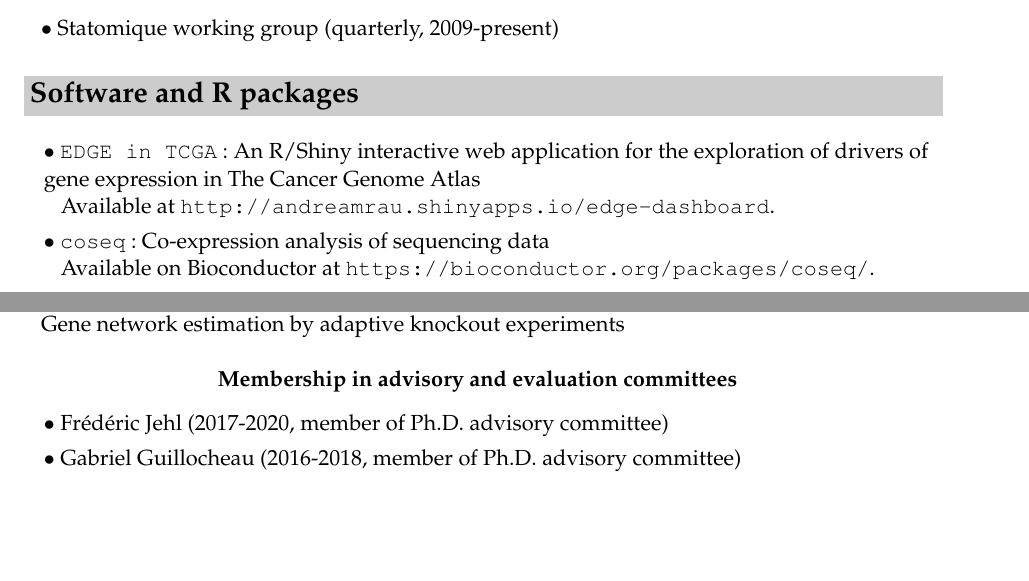
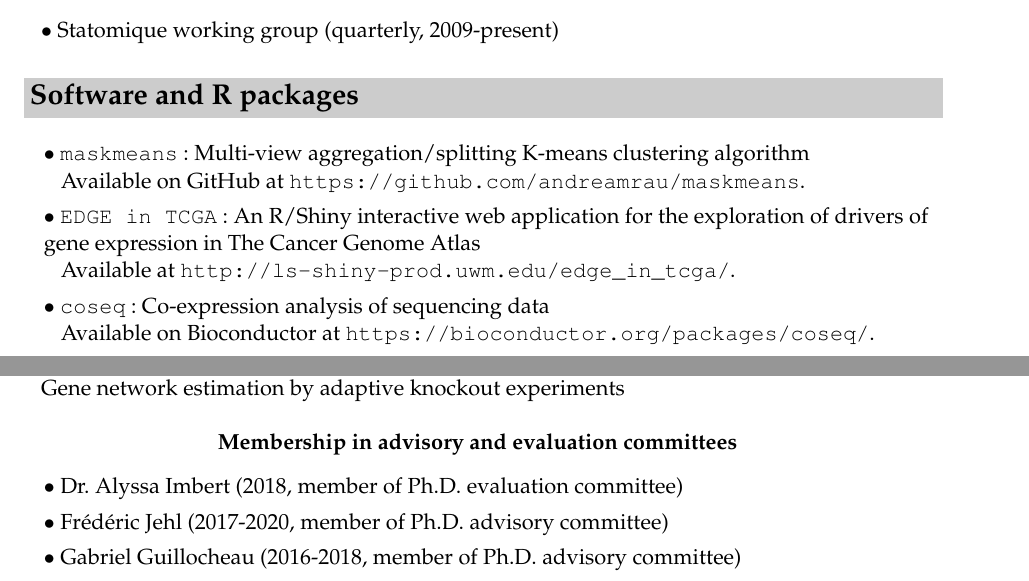
Before and after one commit to andreamrau/CV, a LaTeX CV (Rau_Andrea_CV.tex): two parts of pages 9 and 11 of 14, joined at a grey line, cut so that both start at the same text, the shorter picture padded with empty space. Compiled offline with pdfLaTeX; the source files are stored in an older character set and shown here as Unicode.

Commit message:
Update on Oct 31 2018

```diff
--- a/Rau_Andrea_CV.tex
+++ b/Rau_Andrea_CV.tex
@@ -62,7 +62,7 @@
 \pagestyle{fancy}
 \fancyhf{}
 %\fancyfoot[LE,RO]{A. Rau, CV \hspace*{\fill} 2018, Page \thepage\, of \pageref{TotalPageNumber}}
-\fancyfoot[LE,RO]{A. Rau, CV \hspace*{\fill} 2018, Page \thepage\, of 14}
+\fancyfoot[LE,RO]{A. Rau, CV \hspace*{\fill}  {\it last updated Oct. 31, 2018}, Page \thepage\, of 14}
 %\pageref{TotalPageNumber}}
 \renewcommand{\headrulewidth}{0pt}
 
@@ -629,9 +629,11 @@ $\bullet$ Statomique working group (quarterly, 2009-present)\\[1.5mm]
 %\begin{table}[H]
 %\begin{tabular}{@{\hspace{3mm}}l@{}}
 \begin{longtable}{@{\hspace{3mm}}l@{}}
+$\bullet$ \texttt{maskmeans}:  Multi-view aggregation/splitting K-means clustering algorithm\\
+\hspace{.3cm}Available on GitHub at \texttt{https://github.com/andreamrau/maskmeans}.\\[1.5mm]
 $\bullet$ \texttt{EDGE in TCGA}: An R/Shiny interactive web application for the exploration of drivers of \\
 gene expression in The Cancer Genome Atlas\\
-\hspace{.3cm}Available at \texttt{http://andreamrau.shinyapps.io/edge-dashboard}.\\[1.5mm]
+\hspace{.3cm}Available at \texttt{http://ls-shiny-prod.uwm.edu/edge\_in\_tcga/}.\\[1.5mm]
 $\bullet$ \texttt{coseq}: Co-expression analysis of sequencing data\\
 \hspace{.3cm}Available on Bioconductor at \texttt{https://bioconductor.org/packages/coseq/}.\\[1.5mm]
 $\bullet$ \texttt{ICAL}: Model selection for model based clustering of annotated data\\
@@ -764,6 +766,7 @@ Gene network estimation by adaptive knockout experiments
 %\begin{table}[H]
 %\begin{tabular}{@{\hspace{3mm}}l@{}}
 \begin{longtable}{@{\hspace{3mm}}l@{}}
+$\bullet$ Dr. Alyssa Imbert (2018, member of Ph.D. evaluation committee) \\[1.5mm]
 $\bullet$ Fr{\'e}d{\'e}ric Jehl (2017-2020, member of Ph.D. advisory committee) \\[1.5mm]
 $\bullet$ Gabriel Guillocheau (2016-2018, member of Ph.D. advisory committee) \\[1.5mm]
 $\bullet$ Dr. Valentin Voillet (2016, member of Ph.D. evaluation committee) \\[1.5mm]
```
Also changed, not shown: README.md, Rau_Andrea_CV.pdf, Rau_Andrea_CV.tex (2 more changed lines).
